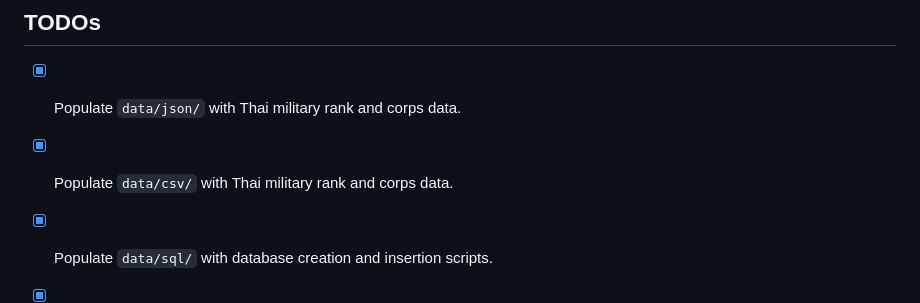
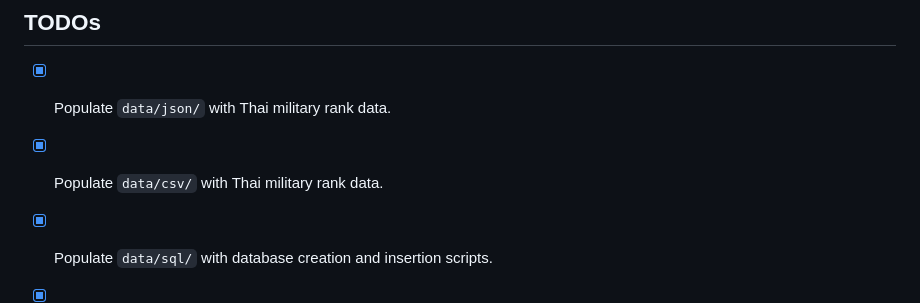
Before and after one commit to Dhanabhon/thai-military-dataset, a Markdown page: GEMINI.md, the part around the change. GitHub-like rendering.

```diff
--- a/GEMINI.md
+++ b/GEMINI.md
@@ -62,8 +62,8 @@ The data follows a standardized schema:
 - **Contributions:** Contributions are welcome. Please ensure new data follows the existing schema and includes proper references.
 
 ## TODOs
-- [x] Populate `data/json/` with Thai military rank and corps data.
-- [x] Populate `data/csv/` with Thai military rank and corps data.
+- [x] Populate `data/json/` with Thai military rank data.
+- [x] Populate `data/csv/` with Thai military rank data.
 - [x] Populate `data/sql/` with database creation and insertion scripts.
 - [x] Add usage examples in the `examples/` directory.
 - [x] Add utility scripts in the `scripts/` directory.
```
Also changed, not shown: README.md (+4 -0 lines).
